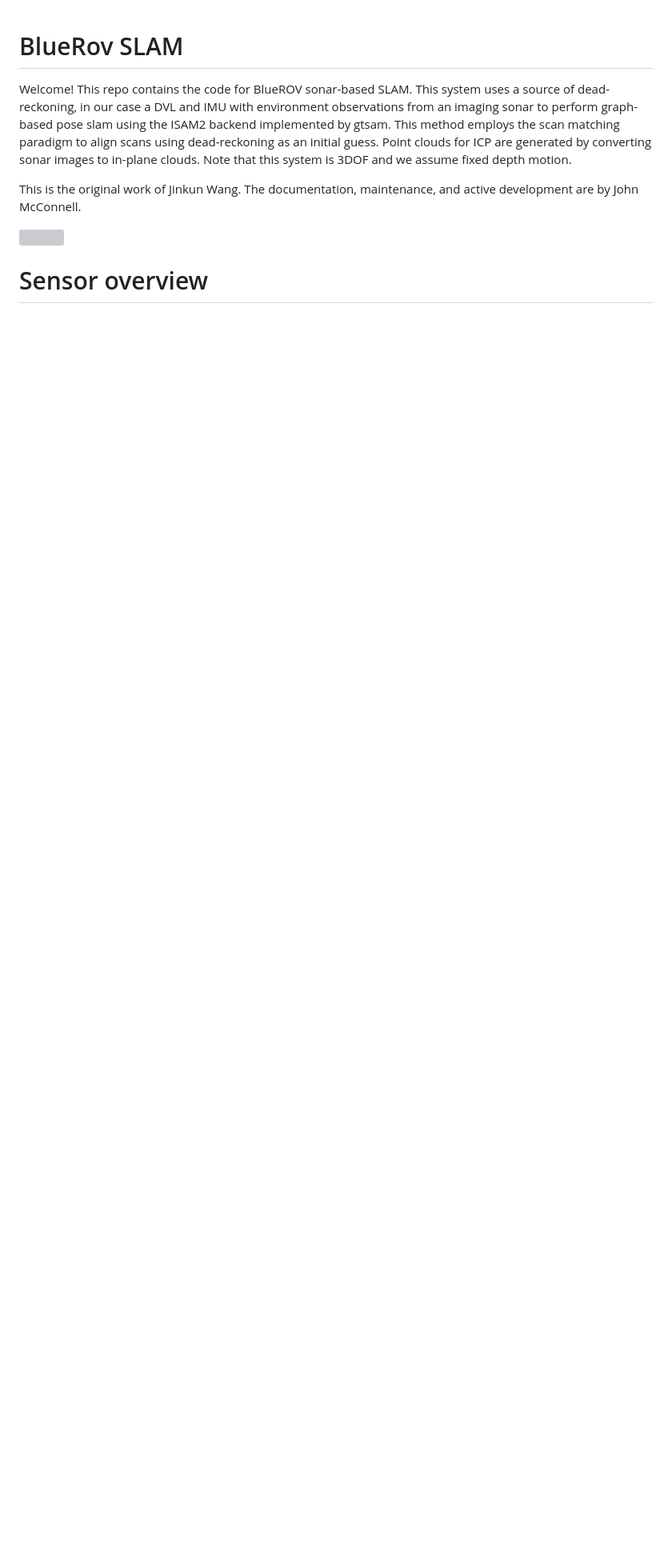
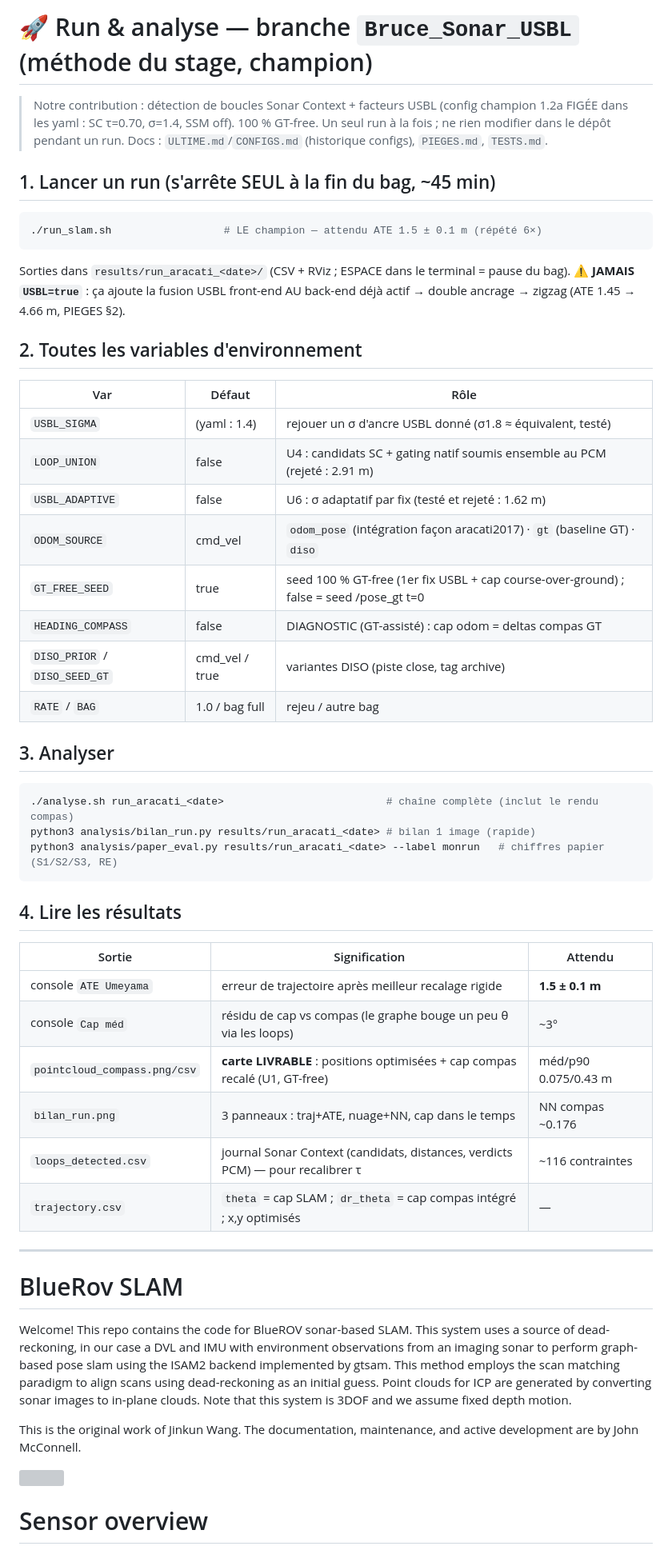
Before and after one commit to nathanrasami/sonar-SLAM, a Markdown page: README.md, the part around the change. Shown at 80% size. Drawn GitHub-style; blank space fills up the shorter version; grey boxes are pictures that could not be loaded.

Commit message:
📖 README (branche Bruce_Sonar_USBL) : section Run & analyse en tête — commandes, variables, lecture des résultats
Guide concis spécifique à la branche (demande Nathan, pendant du README Bruce) :
run nu = config champion figée, table complète des variables/arguments, chaîne
d'analyse (analyse.sh / bilan_run / paper_eval ou report holoocean), table de
lecture des sorties avec valeurs attendues. README jake3991 conservé dessous.

Co-Authored-By: Claude Fable 5 <noreply@anthropic.com>

````diff
--- a/README.md
+++ b/README.md
@@ -1,3 +1,54 @@
+# 🚀 Run & analyse — branche `Bruce_Sonar_USBL` (méthode du stage, champion)
+
+> Notre contribution : détection de boucles Sonar Context + facteurs USBL (config champion
+> 1.2a FIGÉE dans les yaml : SC τ=0.70, σ=1.4, SSM off). 100 % GT-free.
+> Un seul run à la fois ; ne rien modifier dans le dépôt pendant un run.
+> Docs : `ULTIME.md`/`CONFIGS.md` (historique configs), `PIEGES.md`, `TESTS.md`.
+
+## 1. Lancer un run (s'arrête SEUL à la fin du bag, ~45 min)
+
+```bash
+./run_slam.sh                  # LE champion — attendu ATE 1.5 ± 0.1 m (répété 6×)
+```
+
+Sorties dans `results/run_aracati_<date>/` (CSV + RViz ; ESPACE dans le terminal = pause du bag).
+**⚠ JAMAIS `USBL=true`** : ça ajoute la fusion USBL front-end AU back-end déjà actif
+→ double ancrage → zigzag (ATE 1.45 → 4.66 m, PIEGES §2).
+
+## 2. Toutes les variables d'environnement
+
+| Var | Défaut | Rôle |
+|---|---|---|
+| `USBL_SIGMA` | (yaml : 1.4) | rejouer un σ d'ancre USBL donné (σ1.8 ≈ équivalent, testé) |
+| `LOOP_UNION` | false | U4 : candidats SC + gating natif soumis ensemble au PCM (rejeté : 2.91 m) |
+| `USBL_ADAPTIVE` | false | U6 : σ adaptatif par fix (testé et rejeté : 1.62 m) |
+| `ODOM_SOURCE` | cmd_vel | `odom_pose` (intégration façon aracati2017) · `gt` (baseline GT) · `diso` |
+| `GT_FREE_SEED` | true | seed 100 % GT-free (1er fix USBL + cap course-over-ground) ; false = seed /pose_gt t=0 |
+| `HEADING_COMPASS` | false | DIAGNOSTIC (GT-assisté) : cap odom = deltas compas GT |
+| `DISO_PRIOR` / `DISO_SEED_GT` | cmd_vel / true | variantes DISO (piste close, tag archive) |
+| `RATE` / `BAG` | 1.0 / bag full | rejeu / autre bag |
+
+## 3. Analyser
+
+```bash
+./analyse.sh run_aracati_<date>                          # chaîne complète (inclut le rendu compas)
+python3 analysis/bilan_run.py results/run_aracati_<date> # bilan 1 image (rapide)
+python3 analysis/paper_eval.py results/run_aracati_<date> --label monrun   # chiffres papier (S1/S2/S3, RE)
+```
+
+## 4. Lire les résultats
+
+| Sortie | Signification | Attendu |
+|---|---|---|
+| console `ATE Umeyama` | erreur de trajectoire après meilleur recalage rigide | **1.5 ± 0.1 m** |
+| console `Cap méd` | résidu de cap vs compas (le graphe bouge un peu θ via les loops) | ~3° |
+| `pointcloud_compass.png/csv` | **carte LIVRABLE** : positions optimisées + cap compas recalé (U1, GT-free) | méd/p90 0.075/0.43 m |
+| `bilan_run.png` | 3 panneaux : traj+ATE, nuage+NN, cap dans le temps | NN compas ~0.176 |
+| `loops_detected.csv` | journal Sonar Context (candidats, distances, verdicts PCM) — pour recalibrer τ | ~116 contraintes |
+| `trajectory.csv` | `theta` = cap SLAM ; `dr_theta` = cap compas intégré ; x,y optimisés | — |
+
+---
+
 # BlueRov SLAM
 
 Welcome! This repo contains the code for BlueROV sonar-based SLAM. This system uses a source of dead-reckoning, in our case a DVL and IMU with environment observations from an imaging sonar to perform graph-based pose slam using the ISAM2 backend implemented by gtsam. This method employs the scan matching paradigm to align scans using dead-reckoning as an initial guess. Point clouds for ICP are generated by converting sonar images to in-plane clouds. Note that this system is 3DOF and we assume fixed depth motion.
````
